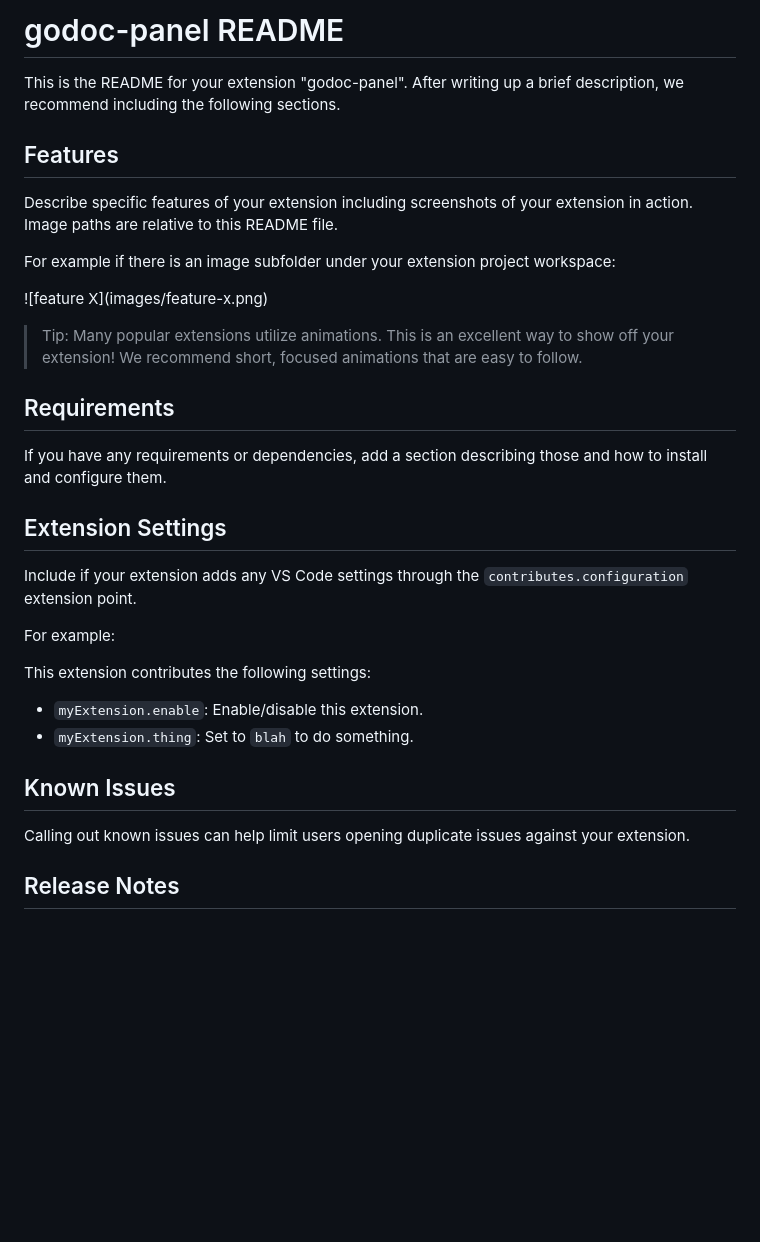
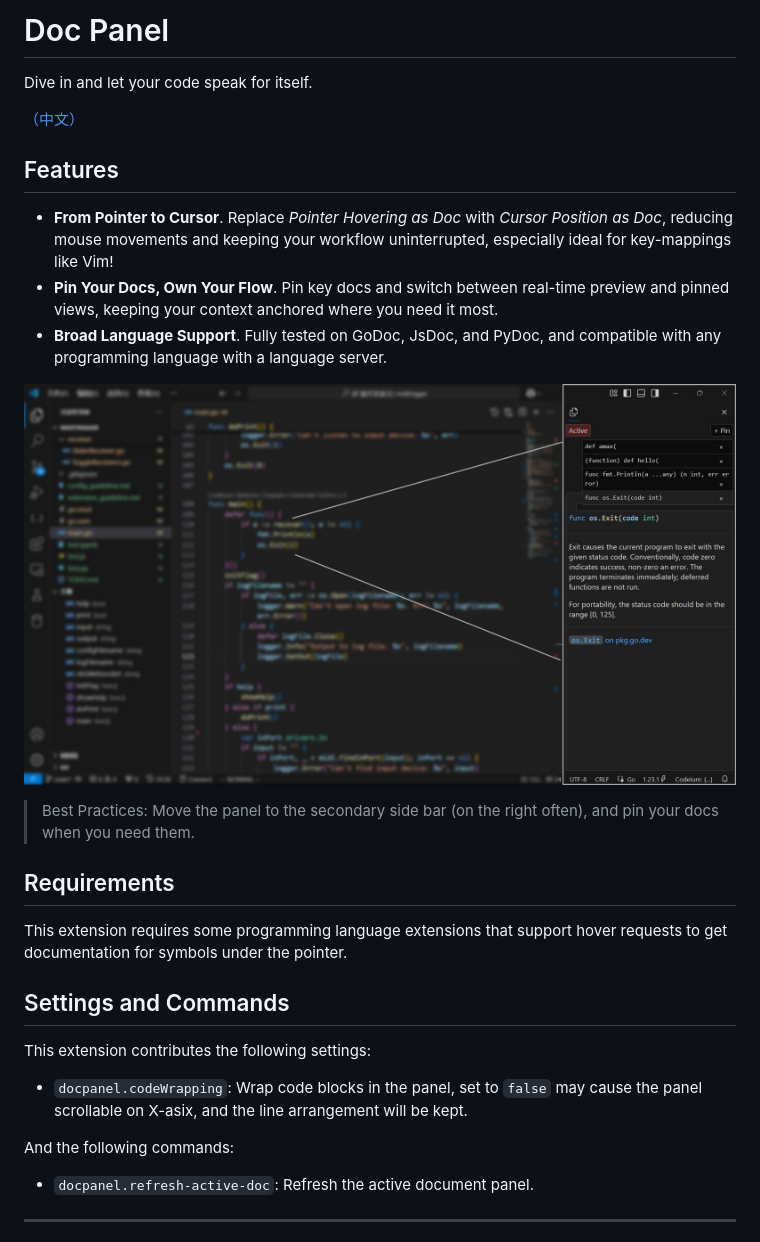
Before and after one commit to RickoNoNo3/docpanel, a Markdown page: README.md, the part around the change printed below. Drawn GitHub-style; pictures changed too: example.jpg; blank space fills up the shorter version.

```diff
--- a/README.md
+++ b/README.md
@@ -1,35 +1,32 @@
-# godoc-panel README
+# Doc Panel
 
-This is the README for your extension "godoc-panel". After writing up a brief description, we recommend including the following sections.
+Dive in and let your code speak for itself.
+
+[（中文）](#Chinese)
 
 ## Features
 
-Describe specific features of your extension including screenshots of your extension in action. Image paths are relative to this README file.
+- **From Pointer to Cursor**. Replace *Pointer Hovering as Doc* with *Cursor Position as Doc*, reducing mouse movements and keeping your workflow uninterrupted, especially ideal for key-mappings like Vim!
+- **Pin Your Docs, Own Your Flow**. Pin key docs and switch between real-time preview and pinned views, keeping your context anchored where you need it most.
+- **Broad Language Support**. Fully tested on GoDoc, JsDoc, and PyDoc, and compatible with any programming language with a language server.
 
-For example if there is an image subfolder under your extension project workspace:
+![example](./example.jpg)
 
-\!\[feature X\]\(images/feature-x.png\)
-
-> Tip: Many popular extensions utilize animations. This is an excellent way to show off your extension! We recommend short, focused animations that are easy to follow.
+> Best Practices: Move the panel to the secondary side bar (on the right often), and pin your docs when you need them.
 
 ## Requirements
 
-If you have any requirements or dependencies, add a section describing those and how to install and configure them.
+This extension requires some programming language extensions that support hover requests to get documentation for symbols under the pointer.
 
-## Extension Settings
-
-Include if your extension adds any VS Code settings through the `contributes.configuration` extension point.
-
-For example:
+## Settings and Commands
 
 This extension contributes the following settings:
 
-* `myExtension.enable`: Enable/disable this extension.
-* `myExtension.thing`: Set to `blah` to do something.
+* `docpanel.codeWrapping`: Wrap code blocks in the panel, set to `false` may cause the panel scrollable on X-asix, and the line arrangement will be kept.
 
-## Known Issues
+And the following commands:
 
-Calling out known issues can help limit users opening duplicate issues against your extension.
+* `docpanel.refresh-active-doc`: Refresh the active document panel.
 
-## Release Notes
+---
 
```
Also changed, not shown: other parts of README.md (+28 -30 lines), 1 other file.
